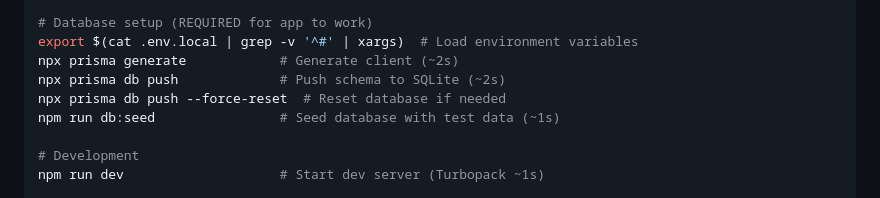
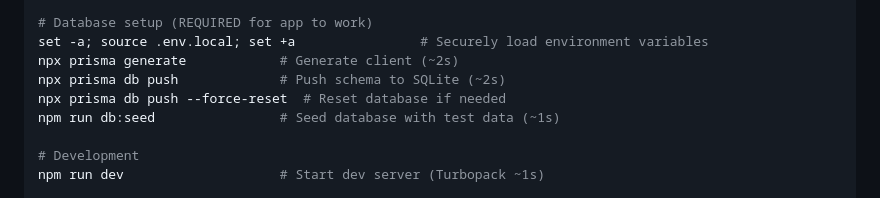
Before and after one commit to syed-reza98/Sharothee-Wedding, a Markdown page: .github/copilot-instructions.md, the part around the change. GitHub-like rendering.

Commit message:
Update .github/copilot-instructions.md
Co-authored-by: Copilot <175728472+Copilot@users.noreply.github.com>

```diff
--- a/.github/copilot-instructions.md
+++ b/.github/copilot-instructions.md
@@ -109,7 +109,7 @@ CLOUDINARY_API_KEY="dummy"
 CLOUDINARY_API_SECRET="dummy"
 
 # Database setup (REQUIRED for app to work)
-export $(cat .env.local | grep -v '^#' | xargs)  # Load environment variables
+set -a; source .env.local; set +a                # Securely load environment variables
 npx prisma generate            # Generate client (~2s)
 npx prisma db push             # Push schema to SQLite (~2s)
 npx prisma db push --force-reset  # Reset database if needed
```
